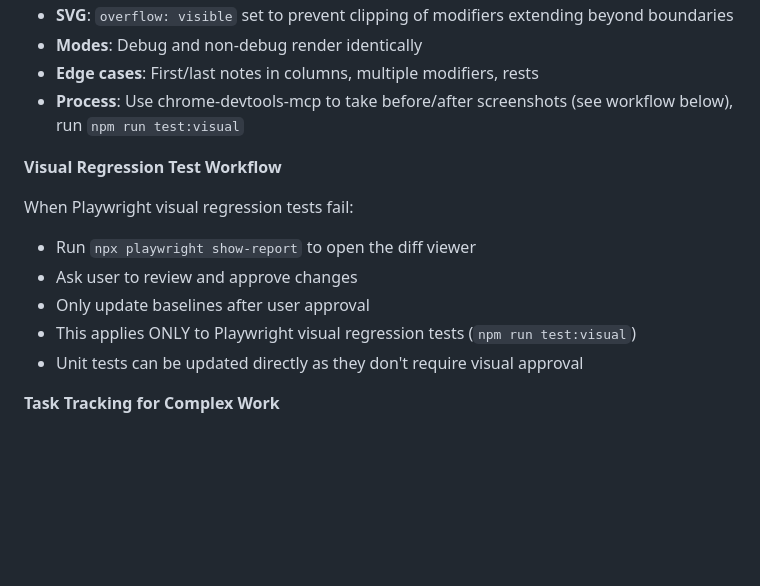
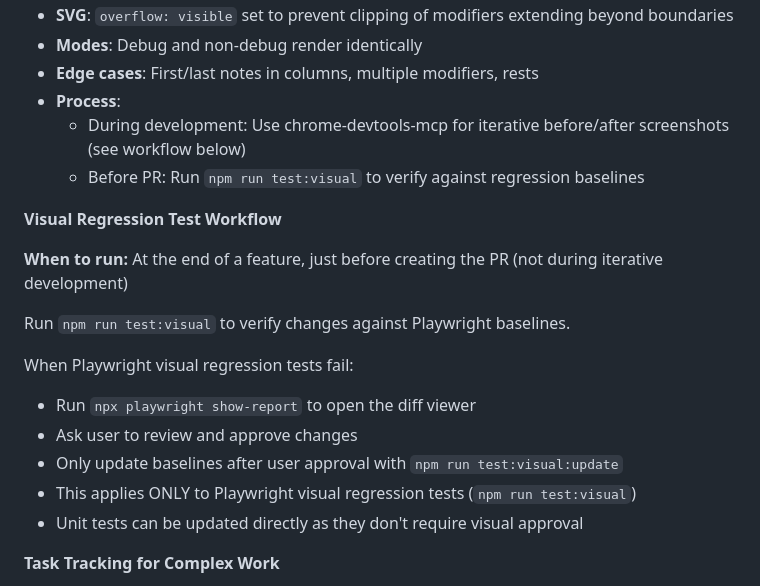
Before and after one commit to chrisrauh/shakuhachi-ro, a Markdown page: CLAUDE.md, the part around the change. Drawn GitHub-style; blank space fills up the shorter version.

Commit message:
Clarify visual regression tests run before PR, not during development
Make it clear that:
- During development: Use chrome-devtools-mcp for iterative before/after screenshots
- Before PR: Run Playwright visual regression tests to verify against baselines

```diff
--- a/CLAUDE.md
+++ b/CLAUDE.md
@@ -73,14 +73,20 @@ Verify all aspects before considering visual changes complete:
 - **SVG**: `overflow: visible` set to prevent clipping of modifiers extending beyond boundaries
 - **Modes**: Debug and non-debug render identically
 - **Edge cases**: First/last notes in columns, multiple modifiers, rests
-- **Process**: Use chrome-devtools-mcp to take before/after screenshots (see workflow below), run `npm run test:visual`
+- **Process**:
+  - During development: Use chrome-devtools-mcp for iterative before/after screenshots (see workflow below)
+  - Before PR: Run `npm run test:visual` to verify against regression baselines
 
 **Visual Regression Test Workflow**
+
+**When to run:** At the end of a feature, just before creating the PR (not during iterative development)
+
+Run `npm run test:visual` to verify changes against Playwright baselines.
 
 When Playwright visual regression tests fail:
 - Run `npx playwright show-report` to open the diff viewer
 - Ask user to review and approve changes
-- Only update baselines after user approval
+- Only update baselines after user approval with `npm run test:visual:update`
 - This applies ONLY to Playwright visual regression tests (`npm run test:visual`)
 - Unit tests can be updated directly as they don't require visual approval
 
```
